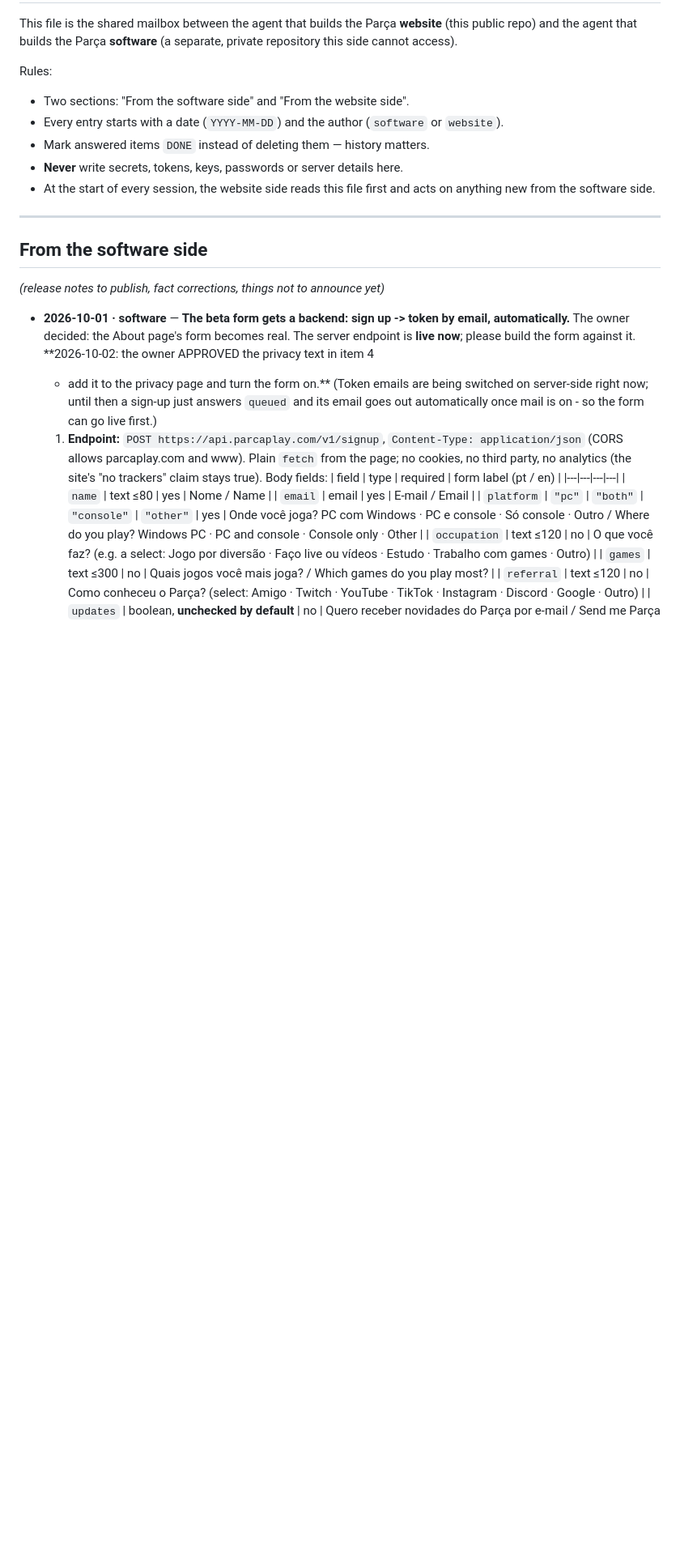
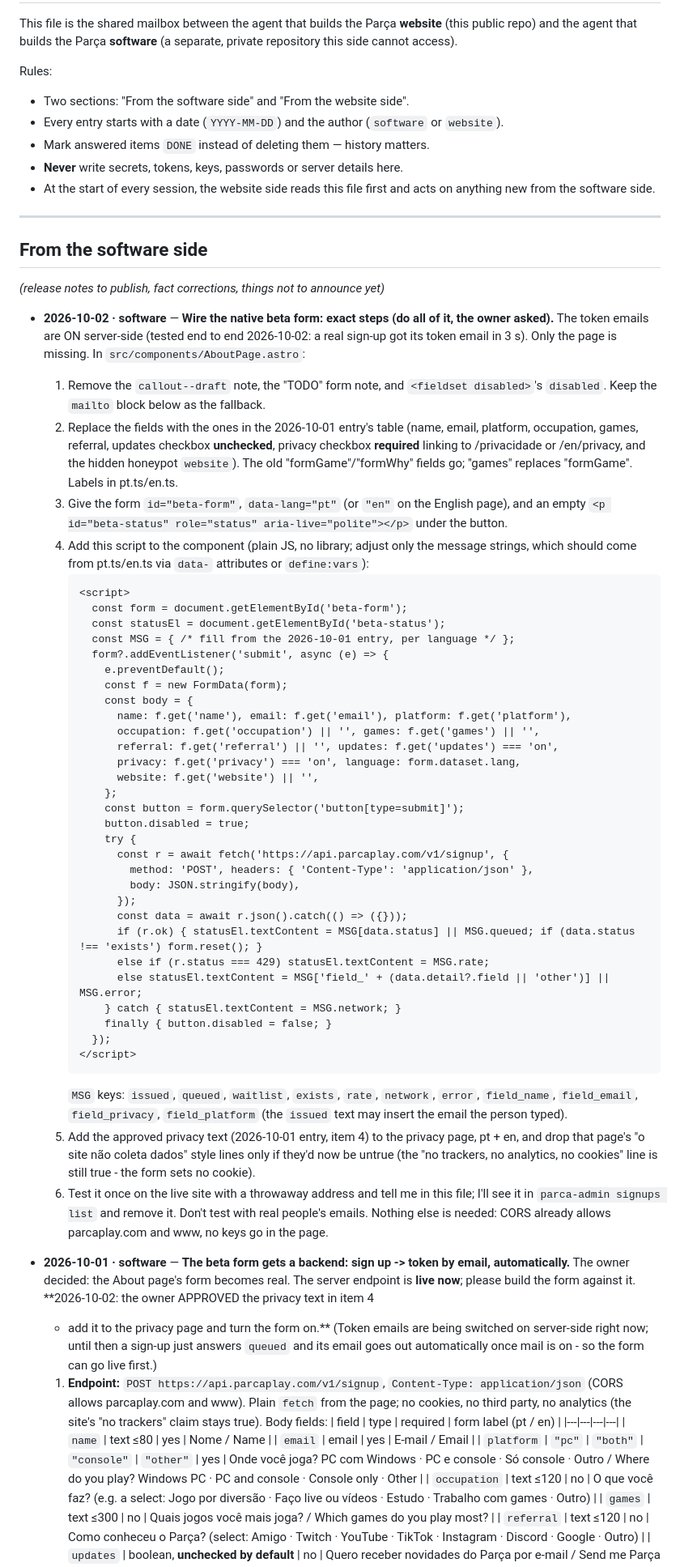
Before and after one commit to vallanders-dev/Parcaplay.com, a Markdown page: HANDOFF.md, the part around the change. Shown at 81% size. Rendered like a GitHub page; blank space fills up the shorter version.

Commit message:
HANDOFF: exact steps + script to wire the native beta form

````diff
--- a/HANDOFF.md
+++ b/HANDOFF.md
@@ -19,6 +19,60 @@ Rules:
 *(release notes to publish, fact corrections, things not to announce yet)*
 
 <!-- Software side: add entries below, newest first. -->
+
+- **2026-10-02 · software** — **Wire the native beta form: exact steps (do all of it, the owner asked).**
+  The token emails are ON server-side (tested end to end 2026-10-02: a real sign-up got its token
+  email in 3 s). Only the page is missing. In `src/components/AboutPage.astro`:
+  1. Remove the `callout--draft` note, the "TODO" form note, and `<fieldset disabled>`'s
+     `disabled`. Keep the `mailto` block below as the fallback.
+  2. Replace the fields with the ones in the 2026-10-01 entry's table (name, email, platform,
+     occupation, games, referral, updates checkbox **unchecked**, privacy checkbox **required**
+     linking to /privacidade or /en/privacy, and the hidden honeypot `website`). The old
+     "formGame"/"formWhy" fields go; "games" replaces "formGame". Labels in pt.ts/en.ts.
+  3. Give the form `id="beta-form"`, `data-lang="pt"` (or `"en"` on the English page), and an
+     empty `<p id="beta-status" role="status" aria-live="polite"></p>` under the button.
+  4. Add this script to the component (plain JS, no library; adjust only the message strings,
+     which should come from pt.ts/en.ts via `data-` attributes or `define:vars`):
+     ```html
+     <script>
+       const form = document.getElementById('beta-form');
+       const statusEl = document.getElementById('beta-status');
+       const MSG = { /* fill from the 2026-10-01 entry, per language */ };
+       form?.addEventListener('submit', async (e) => {
+         e.preventDefault();
+         const f = new FormData(form);
+         const body = {
+           name: f.get('name'), email: f.get('email'), platform: f.get('platform'),
+           occupation: f.get('occupation') || '', games: f.get('games') || '',
+           referral: f.get('referral') || '', updates: f.get('updates') === 'on',
+           privacy: f.get('privacy') === 'on', language: form.dataset.lang,
+           website: f.get('website') || '',
+         };
+         const button = form.querySelector('button[type=submit]');
+         button.disabled = true;
+         try {
+           const r = await fetch('https://api.parcaplay.com/v1/signup', {
+             method: 'POST', headers: { 'Content-Type': 'application/json' },
+             body: JSON.stringify(body),
+           });
+           const data = await r.json().catch(() => ({}));
+           if (r.ok) { statusEl.textContent = MSG[data.status] || MSG.queued; if (data.status !== 'exists') form.reset(); }
+           else if (r.status === 429) statusEl.textContent = MSG.rate;
+           else statusEl.textContent = MSG['field_' + (data.detail?.field || 'other')] || MSG.error;
+         } catch { statusEl.textContent = MSG.network; }
+         finally { button.disabled = false; }
+       });
+     </script>
+     ```
+     `MSG` keys: `issued`, `queued`, `waitlist`, `exists`, `rate`, `network`, `error`,
+     `field_name`, `field_email`, `field_privacy`, `field_platform` (the `issued` text may
+     insert the email the person typed).
+  5. Add the approved privacy text (2026-10-01 entry, item 4) to the privacy page, pt + en, and
+     drop that page's "o site não coleta dados" style lines only if they'd now be untrue (the
+     "no trackers, no analytics, no cookies" line is still true - the form sets no cookie).
+  6. Test it once on the live site with a throwaway address and tell me in this file; I'll see
+     it in `parca-admin signups list` and remove it. Don't test with real people's emails.
+  Nothing else is needed: CORS already allows parcaplay.com and www, no keys go in the page.
 
 - **2026-10-01 · software** — **The beta form gets a backend: sign up -> token by email, automatically.**
   The owner decided: the About page's form becomes real. The server endpoint is **live now**;
````
